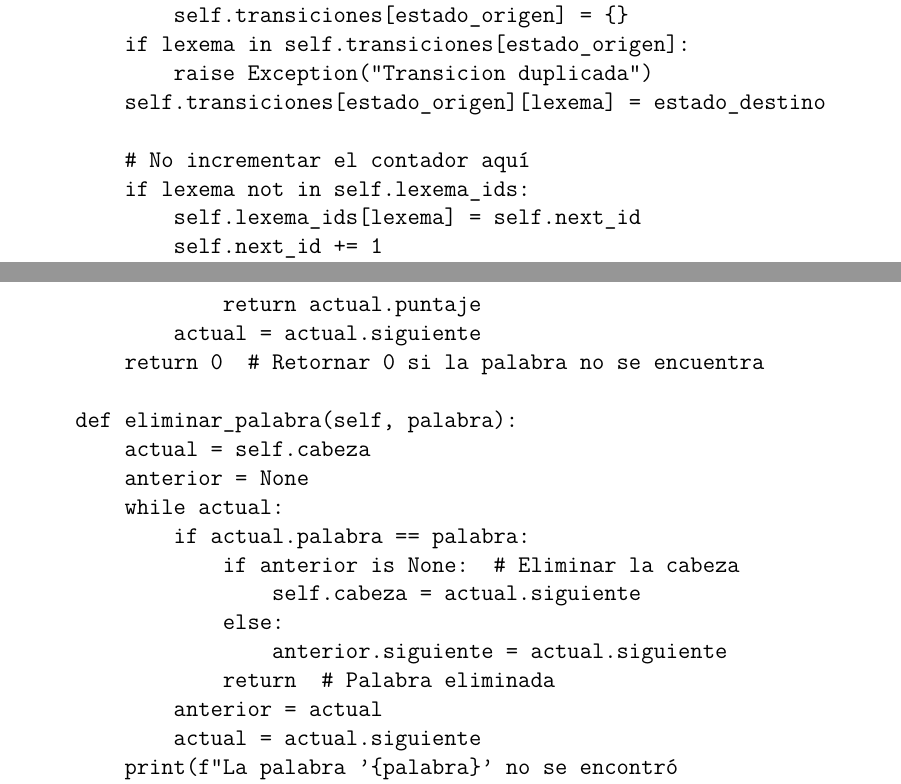
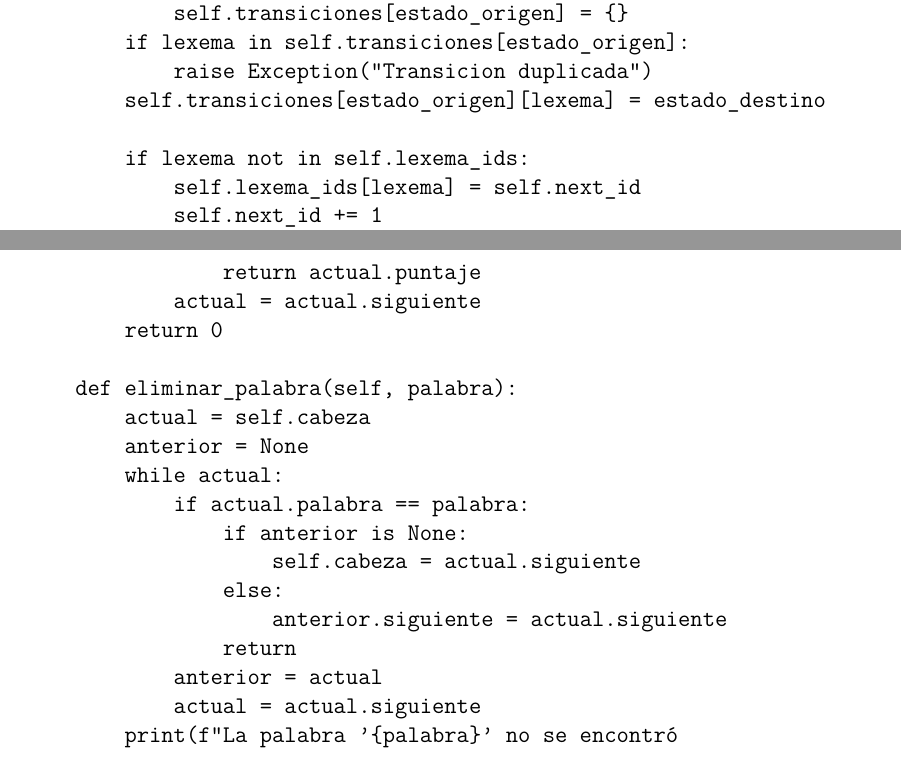
Before and after one commit to AlexArce2000/tokenizador-tp-compiladores, a LaTeX document (doc/ensayo.tex): two parts of pages 9 and 18 of 26, joined at a grey line, cut so that both start at the same text. Compiled offline with pdfLaTeX.

Commit message:
cambios doc

```diff
--- a/doc/ensayo.tex
+++ b/doc/ensayo.tex
@@ -321,7 +321,6 @@ class AFD:
             raise Exception("Transicion duplicada")
         self.transiciones[estado_origen][lexema] = estado_destino
 
-        # No incrementar el contador aquí
         if lexema not in self.lexema_ids:
             self.lexema_ids[lexema] = self.next_id
             self.next_id += 1
@@ -689,18 +687,18 @@ class TablaSentimientos:
             if actual.palabra == palabra:
                 return actual.puntaje
             actual = actual.siguiente
-        return 0  # Retornar 0 si la palabra no se encuentra
+        return 0
 
     def eliminar_palabra(self, palabra):
         actual = self.cabeza
         anterior = None
         while actual:
             if actual.palabra == palabra:
-                if anterior is None:  # Eliminar la cabeza
+                if anterior is None:
                     self.cabeza = actual.siguiente
                 else:
                     anterior.siguiente = actual.siguiente
-                return  # Palabra eliminada
+                return
             anterior = actual
             actual = actual.siguiente
         print(f"La palabra '{palabra}' no se encontró
```
Also changed, not shown: doc/ensayo.pdf, doc/ensayo.tex (3 more changed lines), 3 other files.
